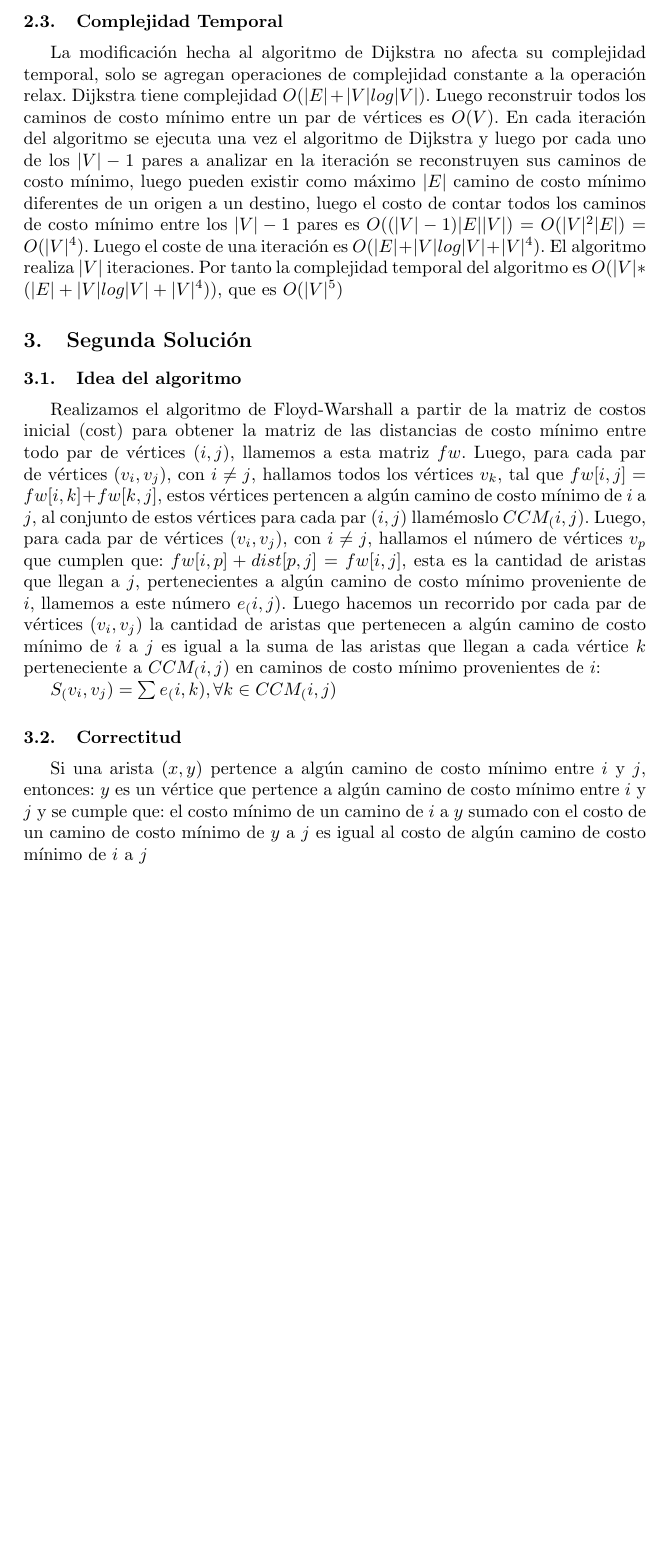
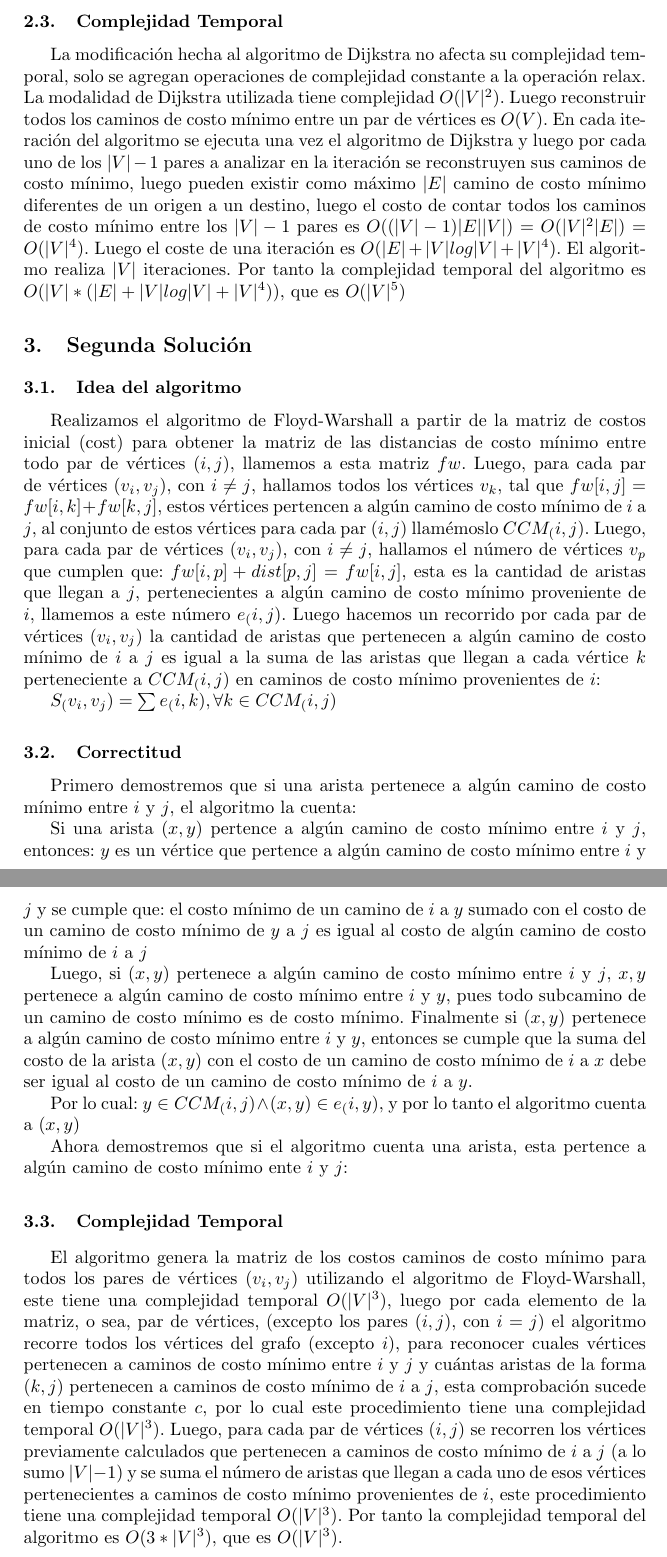
Before and after one commit to KennyVillalobos/DAA-Problem-2-LachiPresidentePCC, a LaTeX paper (docs/documentation.tex): part of page 2 of 2 before the commit and two parts of pages 2 and 3 of 3 after it, the two joined at a grey line, cut so that both start at the same text, the shorter picture padded with empty space. Compiled offline with pdfLaTeX.

Commit message:
Updated documentation. Changed PathSeeker

```diff
--- a/docs/documentation.tex
+++ b/docs/documentation.tex
@@ -64,7 +64,7 @@ par de nodos y cuenta los arcos que intervienen en los caminos una sola vez.
 
 La modificaci\'on hecha al algoritmo de Dijkstra no afecta su complejidad temporal, solo se agregan operaciones de complejidad
 constante a la operaci\'on relax.
-Dijkstra tiene complejidad $O(|E| + |V|log|V|)$. Luego reconstruir todos los caminos de costo m\'inimo
+La modalidad de Dijkstra utilizada tiene complejidad $O(|V|^2)$. Luego reconstruir todos los caminos de costo m\'inimo
 entre un par de v\'ertices es $O(V)$. En cada iteraci\'on del algoritmo se ejecuta una vez el algoritmo
 de Dijkstra y luego por cada uno de los $|V| - 1$ pares a analizar en la iteraci\'on se reconstruyen sus
 caminos de costo m\'inimo, luego pueden existir como m\'aximo $|E|$ camino de costo m\'inimo diferentes
@@ -87,9 +87,28 @@ mínimo provenientes de $i$:
 $S_(v_i,v_j) = \sum e_(i,k), \forall k\in CCM_(i,j) $
 
 \subsection{Correctitud}
+Primero demostremos que si una arista pertenece a algún camino de costo mínimo entre $i$ y $j$, el algoritmo la cuenta:
 
 Si una arista $(x,y)$ pertence a algún camino de costo mínimo entre $i$ y $j$, entonces: $y$ es un vértice que pertence a algún camino de costo mínimo entre $i$ y $j$ y se cumple que:
 el costo mínimo de un camino de $i$ a $y$ sumado con el costo de un camino de costo mínimo de $y$ a $j$ es igual al costo de algún camino de costo mínimo de $i$ a $j$
 
+Luego, si $(x,y)$ pertenece a algún camino de costo mínimo entre $i$ y $j$, $x,y$ pertenece a algún camino de costo mínimo entre $i$ y $y$, pues todo subcamino de un camino de costo mínimo es de costo mínimo.
+Finalmente si $(x,y)$ pertenece a algún camino de costo mínimo entre $i$ y $y$, entonces se cumple que la suma del costo de la arista $(x,y)$ con el costo de un camino de costo mínimo de $i$ a $x$ debe ser igual
+al costo de un camino de costo mínimo de $i$ a $y$.
+
+Por lo cual: $ y \in CCM_(i,j) \land (x,y) \in e_(i,y)$, y por lo tanto el algoritmo cuenta a $(x,y)$
+
+Ahora demostremos que si el algoritmo cuenta una arista, esta pertence a algún camino de costo mínimo ente $i$ y $j$:
+
+
+\subsection{Complejidad Temporal}
+
+El algoritmo genera la matriz de los costos caminos de costo mínimo para todos los pares de vértices $(v_i,v_j)$ utilizando el algoritmo
+de Floyd-Warshall, este tiene una complejidad temporal $O(|V|^3)$, luego por cada elemento de la matriz, o sea, par de vértices, (excepto los pares $(i,j)$, con $i=j$)
+el algoritmo recorre todos los vértices del grafo (excepto $i$), para reconocer cuales vértices pertenecen a caminos de costo mínimo entre $i$ y $j$ y cuántas aristas de la forma $(k,j)$ pertenecen
+ a caminos de costo mínimo de $i$ a $j$, esta comprobación sucede en tiempo constante $c$, por lo cual este procedimiento tiene una complejidad temporal $O(|V|^3)$. Luego, para cada par de vértices $(i,j)$ se recorren los vértices previamente calculados
+ que pertenecen a caminos de costo mínimo de $i$ a $j$ (a lo sumo $|V|-1$) y se suma el número de aristas que llegan a cada uno de esos vértices pertenecientes a caminos de costo mínimo provenientes de $i$, este procedimiento tiene una complejidad temporal $O(|V|^3)$.
+ Por tanto la complejidad temporal del algoritmo es $O(3*|V|^3)$, que es $O(|V|^3)$.
+
 
 \end{document}
```
Also changed, not shown: 1 other file.
